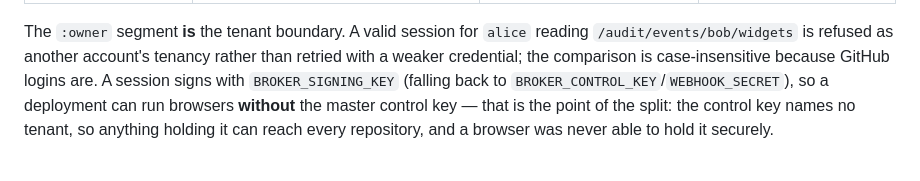
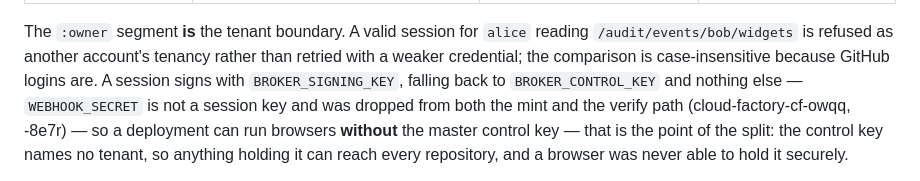
Before and after one commit to PaulKinlan/cloud-factory-cf, a Markdown page: docs/credentials.md, the part around the change. GitHub-like rendering.

Commit message:
docs(credentials): drop the WEBHOOK_SECRET session fallback here too (cloud-factory-cf-oa4u)
The credential guide still told operators that `cf_session` signs with
`BROKER_SIGNING_KEY` "falling back to `BROKER_CONTROL_KEY`/`WEBHOOK_SECRET`", which is now
wrong on both counts: `owqq` removed it from the mint path and `8e7r` from the verify path.
Left unaligned, an operator could reasonably believe setting a webhook secret is enough to
sign a browser session.

Also checked `docs/deploy.md`: it mentions `WEBHOOK_SECRET` only as the GitHub webhook HMAC
key, which is correct, so nothing there needed changing.

Release-note: none: documentation only.

```diff
--- a/docs/credentials.md
+++ b/docs/credentials.md
@@ -80,8 +80,10 @@ The `:owner` segment **is** the tenant boundary. A valid session for `alice`
 reading `/audit/events/bob/widgets` is refused as another account's tenancy
 rather than retried with a weaker credential; the comparison is
 case-insensitive because GitHub logins are. A session signs with
-`BROKER_SIGNING_KEY` (falling back to `BROKER_CONTROL_KEY`/`WEBHOOK_SECRET`), so
-a deployment can run browsers **without** the master control key — that is the
+`BROKER_SIGNING_KEY`, falling back to `BROKER_CONTROL_KEY` and nothing else —
+`WEBHOOK_SECRET` is not a session key and was dropped from both the mint and the
+verify path (cloud-factory-cf-owqq, -8e7r) — so a deployment can run browsers
+**without** the master control key — that is the
 point of the split: the control key names no tenant, so anything holding it can
 reach every repository, and a browser was never able to hold it securely.
 
```
